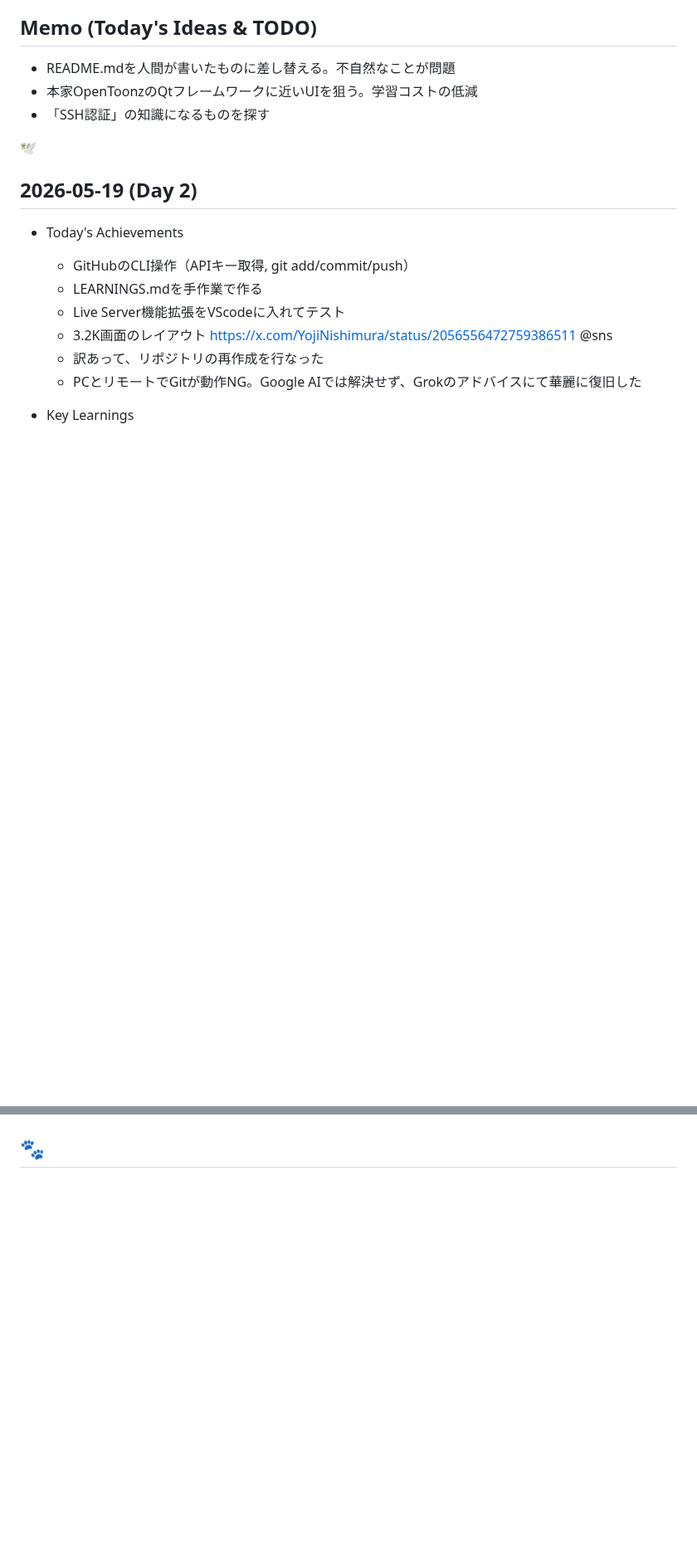
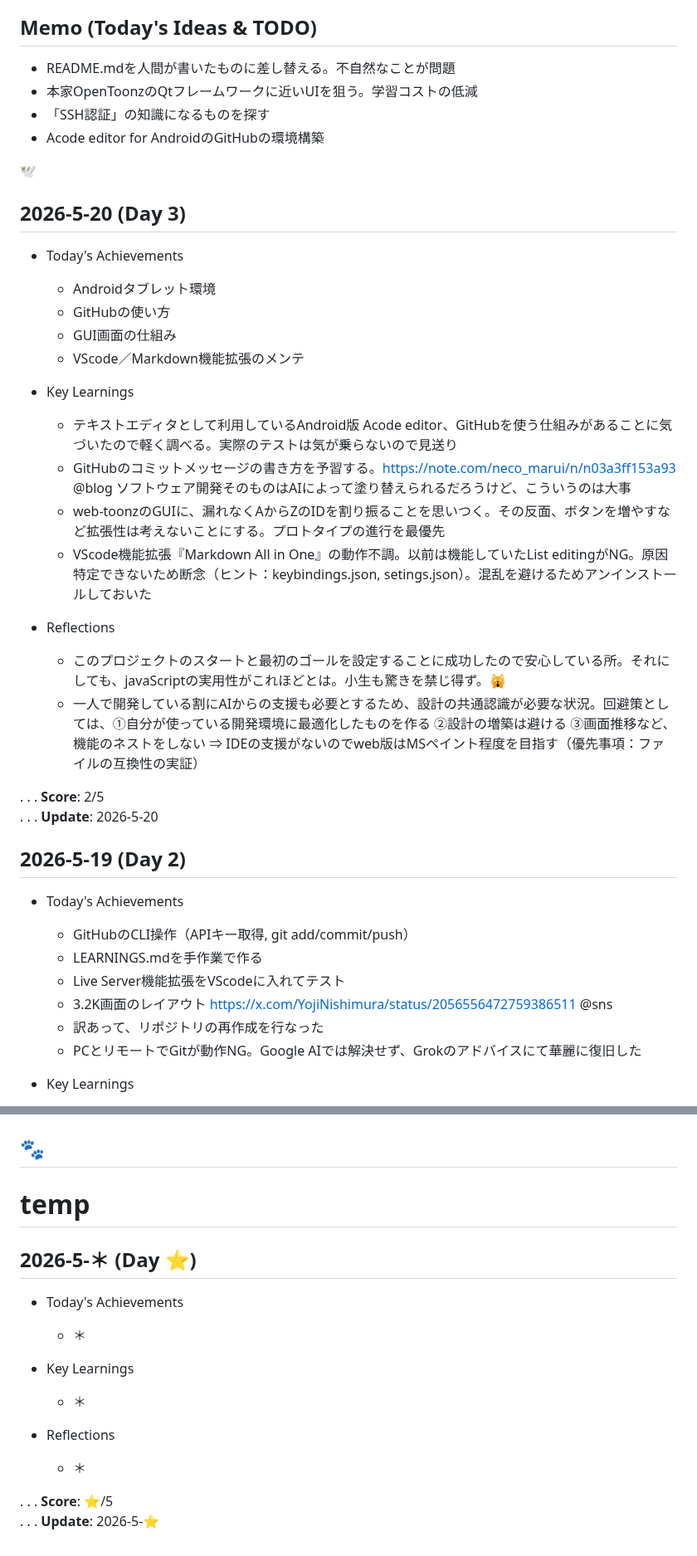
Before and after one commit to cat-nekomaru/web-opentoonz, a Markdown page: LEARNINGS.md, 2 parts joined by grey strips. Shown at 83% size. Rendered like a GitHub page; blank space fills up the shorter version.

Commit message:
docs: Day3の開発日誌とTODOの更新
  - Androidタブレット環境
  - GitHubの使い方
  - GUI画面の仕組み
  - VScode／Markdown機能拡張のメンテ

```diff
--- a/LEARNINGS.md
+++ b/LEARNINGS.md
@@ -8,9 +8,32 @@
 - README.mdを人間が書いたものに差し替える。不自然なことが問題
 - 本家OpenToonzのQtフレームワークに近いUIを狙う。学習コストの低減
 - 「SSH認証」の知識になるものを探す
+- Acode editor for AndroidのGitHubの環境構築
 
 🕊️
-## 2026-05-19 (Day 2)
+## 2026-5-20 (Day 3)
+
+- Today's Achievements
+  - Androidタブレット環境
+  - GitHubの使い方
+  - GUI画面の仕組み
+  - VScode／Markdown機能拡張のメンテ
+
+- Key Learnings
+  - テキストエディタとして利用しているAndroid版 Acode editor、GitHubを使う仕組みがあることに気づいたので軽く調べる。実際のテストは気が乗らないので見送り
+  - GitHubのコミットメッセージの書き方を予習する。https://note.com/neco_marui/n/n03a3ff153a93 @blog ソフトウェア開発そのものはAIによって塗り替えられるだろうけど、こういうのは大事
+  - web-toonzのGUIに、漏れなくAからZのIDを割り振ることを思いつく。その反面、ボタンを増やすなど拡張性は考えないことにする。プロトタイプの進行を最優先
+  - VScode機能拡張『Markdown All in One』の動作不調。以前は機能していたList editingがNG。原因特定できないため断念（ヒント：keybindings.json, setings.json）。混乱を避けるためアンインストールしておいた
+
+- Reflections
+  - このプロジェクトのスタートと最初のゴールを設定することに成功したので安心している所。それにしても、javaScriptの実用性がこれほどとは。小生も驚きを禁じ得ず。🙀
+  - 一人で開発している割にAIからの支援も必要とするため、設計の共通認識が必要な状況。回避策としては、①自分が使っている開発環境に最適化したものを作る ②設計の増築は避ける ③画面推移など、機能のネストをしない ⇒ IDEの支援がないのでweb版はMSペイント程度を目指す（優先事項：ファイルの互換性の実証）
+
+. . . **Score**: 2/5
+. . . **Update**: 2026-5-20
+
+
+## 2026-5-19 (Day 2)
 
 - Today's Achievements
   - GitHubのCLI操作（APIキー取得, git add/commit/push）
@@ -55,3 +78,19 @@
 
 🐾
 ---
+
+# temp
+
+## 2026-5-＊ (Day ⭐️)
+
+- Today's Achievements
+  - ＊
+
+- Key Learnings
+  - ＊
+
+- Reflections
+  - ＊
+
+. . . **Score**: ⭐️/5
+. . . **Update**: 2026-5-⭐️
```
Also changed, not shown: other parts of LEARNINGS.md (+3 -3 lines).
